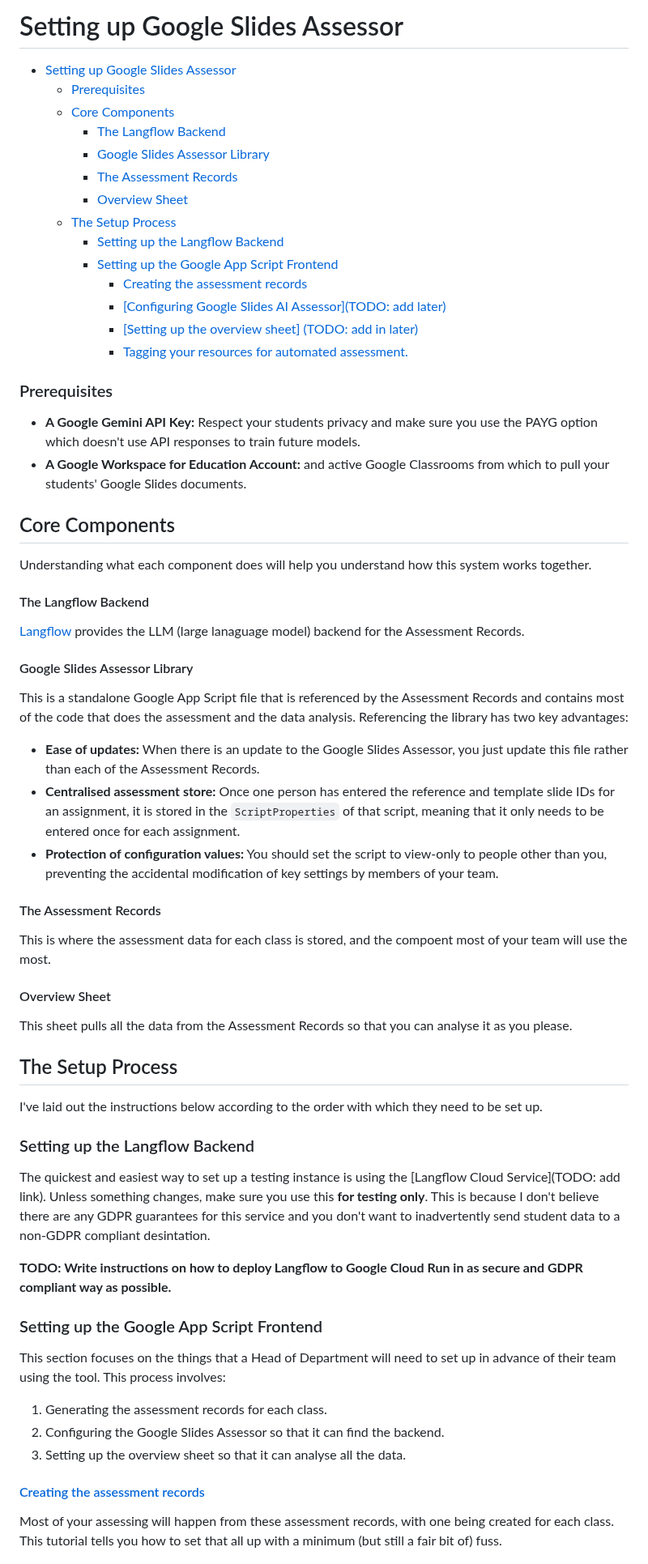
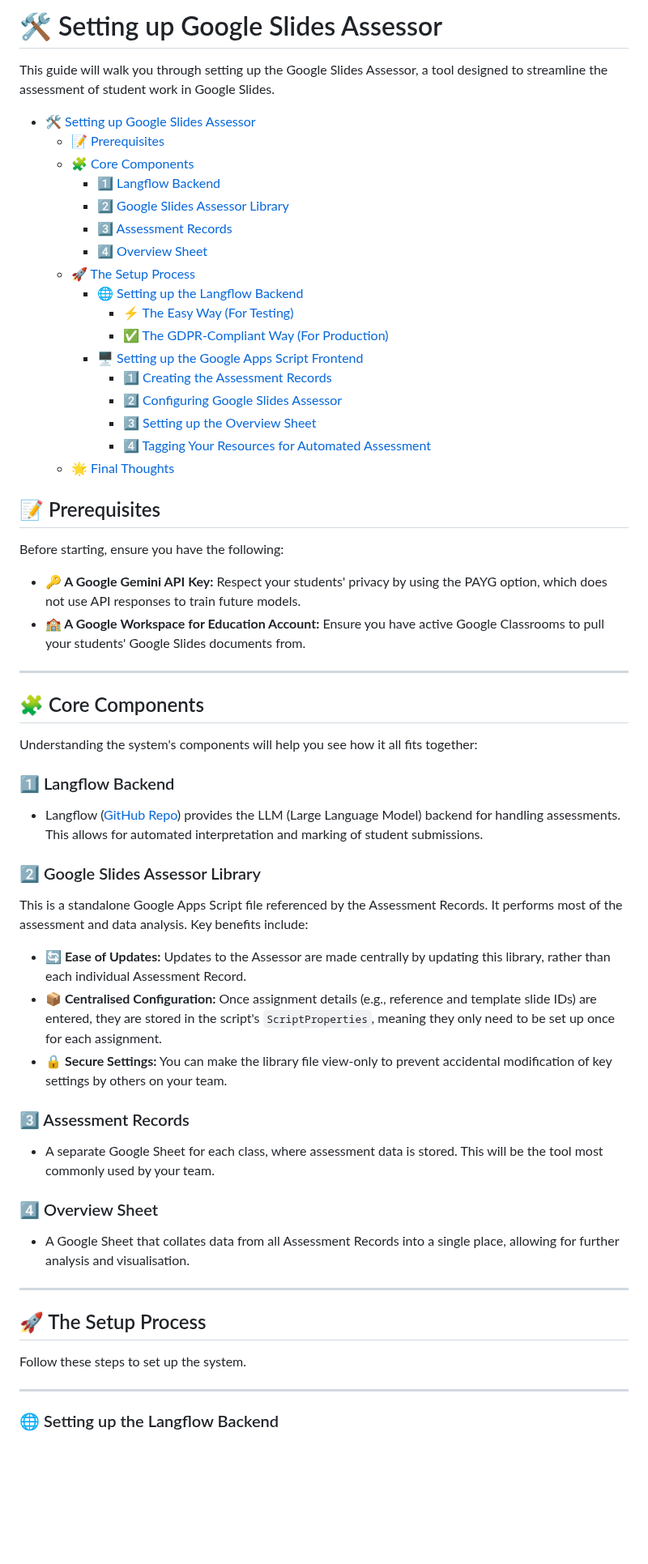
Before and after one commit to h-arnold/googleSlidesAssessor, a Markdown page: docs/setup/README.md, the part around one of its changes. Shown at 81% size. Drawn GitHub-style; blank space fills up the shorter version.

```diff
--- a/docs/setup/README.md
+++ b/docs/setup/README.md
@@ -1,66 +1,65 @@
-# Setting up Google Slides Assessor
+# 🛠️ Setting up Google Slides Assessor
 
-- [Setting up Google Slides Assessor](#setting-up-google-slides-assessor)
-    - [Prerequisites](#prerequisites)
-  - [Core Components](#core-components)
-      - [The Langflow Backend](#the-langflow-backend)
-      - [Google Slides Assessor Library](#google-slides-assessor-library)
-      - [The Assessment Records](#the-assessment-records)
-      - [Overview Sheet](#overview-sheet)
-  - [The Setup Process](#the-setup-process)
-    - [Setting up the Langflow Backend](#setting-up-the-langflow-backend)
-    - [Setting up the Google App Script Frontend](#setting-up-the-google-app-script-frontend)
-      - [Creating the assessment records](#creating-the-assessment-records)
-      - [\[Configuring Google Slides AI Assessor\](TODO: add later)](#configuring-google-slides-ai-assessortodo-add-later)
-      - [\[Setting up the overview sheet\] (TODO: add in later)](#setting-up-the-overview-sheet-todo-add-in-later)
-      - [Tagging your resources for automated assessment.](#tagging-your-resources-for-automated-assessment)
+This guide will walk you through setting up the Google Slides Assessor, a tool designed to streamline the assessment of student work in Google Slides.
 
-### Prerequisites
- - **A Google Gemini API Key:** Respect your students privacy and make sure you use the PAYG option which doesn't use API responses to train future models.
-- **A Google Workspace for Education Account:** and active Google Classrooms from which to pull your students' Google Slides documents.
+- [🛠️ Setting up Google Slides Assessor](#️-setting-up-google-slides-assessor)
+  - [📝 Prerequisites](#-prerequisites)
+  - [🧩 Core Components](#-core-components)
+    - [1️⃣ Langflow Backend](#1️⃣-langflow-backend)
+    - [2️⃣ Google Slides Assessor Library](#2️⃣-google-slides-assessor-library)
+    - [3️⃣ Assessment Records](#3️⃣-assessment-records)
+    - [4️⃣ Overview Sheet](#4️⃣-overview-sheet)
+  - [🚀 The Setup Process](#-the-setup-process)
+    - [🌐 Setting up the Langflow Backend](#-setting-up-the-langflow-backend)
+      - [⚡ The Easy Way (For Testing)](#-the-easy-way-for-testing)
+      - [✅ The GDPR-Compliant Way (For Production)](#-the-gdpr-compliant-way-for-production)
+    - [🖥️ Setting up the Google Apps Script Frontend](#️-setting-up-the-google-apps-script-frontend)
+      - [1️⃣ Creating the Assessment Records](#1️⃣-creating-the-assessment-records)
+      - [2️⃣ Configuring Google Slides Assessor](#2️⃣-configuring-google-slides-assessor)
+      - [3️⃣ Setting up the Overview Sheet](#3️⃣-setting-up-the-overview-sheet)
+      - [4️⃣ Tagging Your Resources for Automated Assessment](#4️⃣-tagging-your-resources-for-automated-assessment)
+  - [🌟 Final Thoughts](#-final-thoughts)
 
-## Core Components
+## 📝 Prerequisites
 
-Understanding what each component does will help you understand how this system works together.
+Before starting, ensure you have the following:
 
-#### The Langflow Backend
+- **🔑 A Google Gemini API Key:** Respect your students' privacy by using the PAYG option, which does not use API responses to train future models.
+- **🏫 A Google Workspace for Education Account:** Ensure you have active Google Classrooms to pull your students' Google Slides documents from.
 
-[Langflow](https://github.com/langflow-ai/langflow) provides the LLM (large lanaguage model) backend for the Assessment Records.
+---
 
-#### Google Slides Assessor Library
+## 🧩 Core Components
 
-This is a standalone Google App Script file that is referenced by the Assessment Records and contains most of the code that does the assessment and the data analysis. Referencing the library has two key advantages:
-  - **Ease of updates:** When there is an update to the Google Slides Assessor, you just update this file rather than each of the Assessment Records.
-  - **Centralised assessment store:** Once one person has entered the reference and template slide IDs for an assignment, it is stored in the `ScriptProperties` of that script, meaning that it only needs to be entered once for each assignment.
-  - **Protection of configuration values:** You should set the script to view-only to people other than you, preventing the accidental modification of key settings by members of your team.
+Understanding the system's components will help you see how it all fits together:
 
-#### The Assessment Records
+### 1️⃣ Langflow Backend
 
-This is where the assessment data for each class is stored, and the compoent most of your team will use the most.
+- Langflow ([GitHub Repo](https://github.com/langflow-ai/langflow)) provides the LLM (Large Language Model) backend for handling assessments. This allows for automated interpretation and marking of student submissions.
 
-#### Overview Sheet
+### 2️⃣ Google Slides Assessor Library
 
-This sheet pulls all the data from the Assessment Records so that you can analyse it as you please.
+This is a standalone Google Apps Script file referenced by the Assessment Records. It performs most of the assessment and data analysis. Key benefits include:
 
-## The Setup Process
+- **🔄 Ease of Updates:** Updates to the Assessor are made centrally by updating this library, rather than each individual Assessment Record.
+- **📦 Centralised Configuration:** Once assignment details (e.g., reference and template slide IDs) are entered, they are stored in the script's `ScriptProperties`, meaning they only need to be set up once for each assignment.
+- **🔒 Secure Settings:** You can make the library file view-only to prevent accidental modification of key settings by others on your team.
 
-I've laid out the instructions below according to the order with which they need to be set up.
+### 3️⃣ Assessment Records
 
-### Setting up the Langflow Backend
+- A separate Google Sheet for each class, where assessment data is stored. This will be the tool most commonly used by your team.
 
-The quickest and easiest way to set up a testing instance is using the [Langflow Cloud Service](TODO: add link). Unless something changes, make sure you use this **for testing only**. This is because I don't believe there are any GDPR guarantees for this service and you don't want to inadvertently send student data to a non-GDPR compliant desintation.
+### 4️⃣ Overview Sheet
 
-**TODO: Write instructions on how to deploy Langflow to Google Cloud Run in as secure and GDPR compliant way as possible.**
+- A Google Sheet that collates data from all Assessment Records into a single place, allowing for further analysis and visualisation.
 
-### Setting up the Google App Script Frontend
+---
 
-This section focuses on the things that a Head of Department will need to set up in advance of their team using the tool. This process involves:
+## 🚀 The Setup Process
 
- 1. Generating the assessment records for each class.
- 2. Configuring the Google Slides Assessor so that it can find the backend.
- 3. Setting up the overview sheet so that it can analyse all the data.
+Follow these steps to set up the system.
 
-#### [Creating the assessment records](settingUpAssessmentRecords.md)
+---
 
-Most of your assessing will happen from these assessment records, with one being created for each class. This tutorial tells you how to set that all up with a minimum (but still a fair bit of) fuss.
+### 🌐 Setting up the Langflow Backend
 
```
Also changed, not shown: other parts of docs/setup/README.md (+44 -6 lines), 2 other files.
